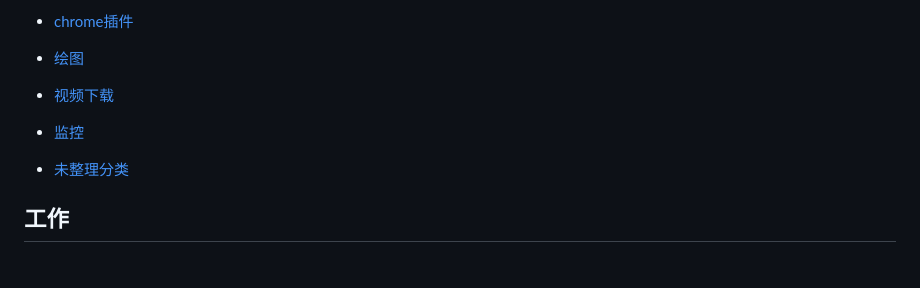
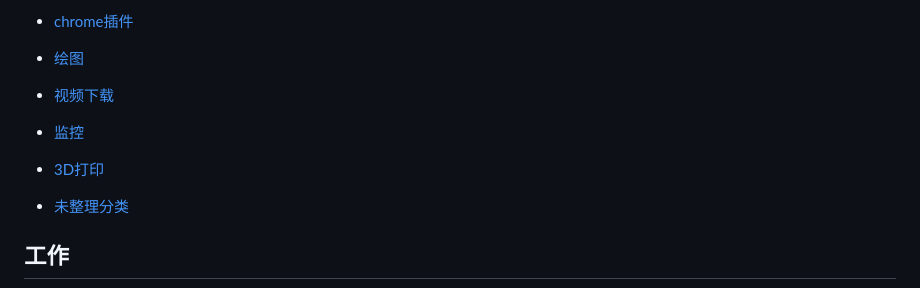
Before and after one commit to weihubeats/Asuna, a Markdown page: README.md, the part around the change. Drawn GitHub-style; blank space fills up the shorter version.

Commit message:
:tada: add doc

```diff
--- a/README.md
+++ b/README.md
@@ -75,6 +75,7 @@
 - [绘图](#绘图)
 - [视频下载](#视频下载)
 - [监控](#监控)
+- [3D打印](#3D打印)
 - [未整理分类](#未整理分类)
 
 ## 工作
```
